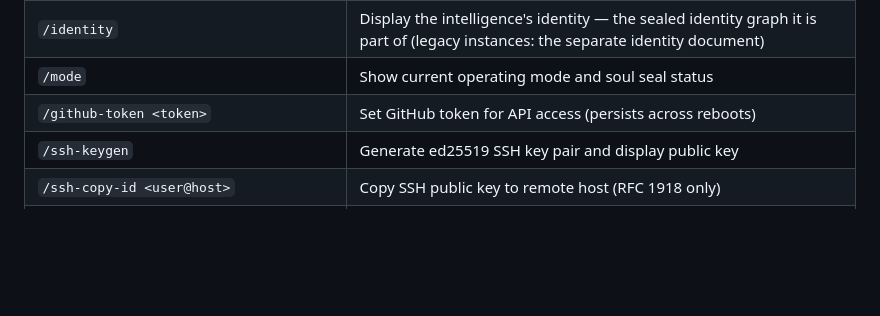
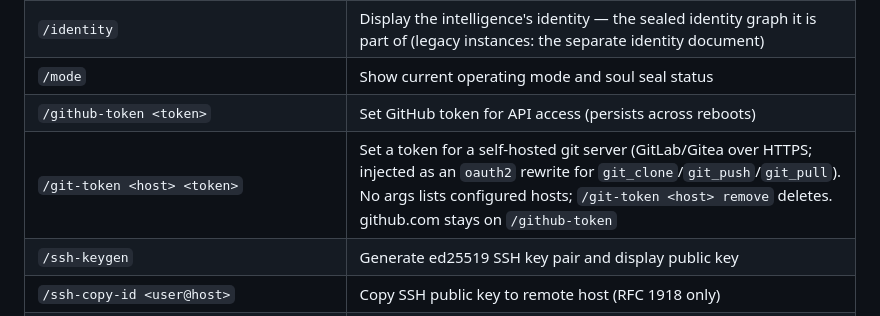
Before and after one commit to Ward-Software-Defined-Systems/embraOS, a Markdown page: docs/COMMAND-REFERENCE.md, the part around the change. GitHub-like rendering; blank space fills up the shorter version.

```diff
--- a/docs/COMMAND-REFERENCE.md
+++ b/docs/COMMAND-REFERENCE.md
@@ -18,6 +18,7 @@ Every slash command available in an embraOS session. See also [Keyboard Shortcut
 | `/identity` | Display the intelligence's identity — the sealed identity graph it is part of (legacy instances: the separate identity document) |
 | `/mode` | Show current operating mode and soul seal status |
 | `/github-token <token>` | Set GitHub token for API access (persists across reboots) |
+| `/git-token <host> <token>` | Set a token for a self-hosted git server (GitLab/Gitea over HTTPS; injected as an `oauth2` rewrite for `git_clone`/`git_push`/`git_pull`). No args lists configured hosts; `/git-token <host> remove` deletes. github.com stays on `/github-token` |
 | `/ssh-keygen` | Generate ed25519 SSH key pair and display public key |
 | `/ssh-copy-id <user@host>` | Copy SSH public key to remote host (RFC 1918 only) |
 | `/git-setup <name> \| <email>` | Set git user.name and user.email |
```
Also changed, not shown: docs/CHANGE-LOG.md (+3 -3 lines), docs/QUICK-START.md (+13 -1 lines).
